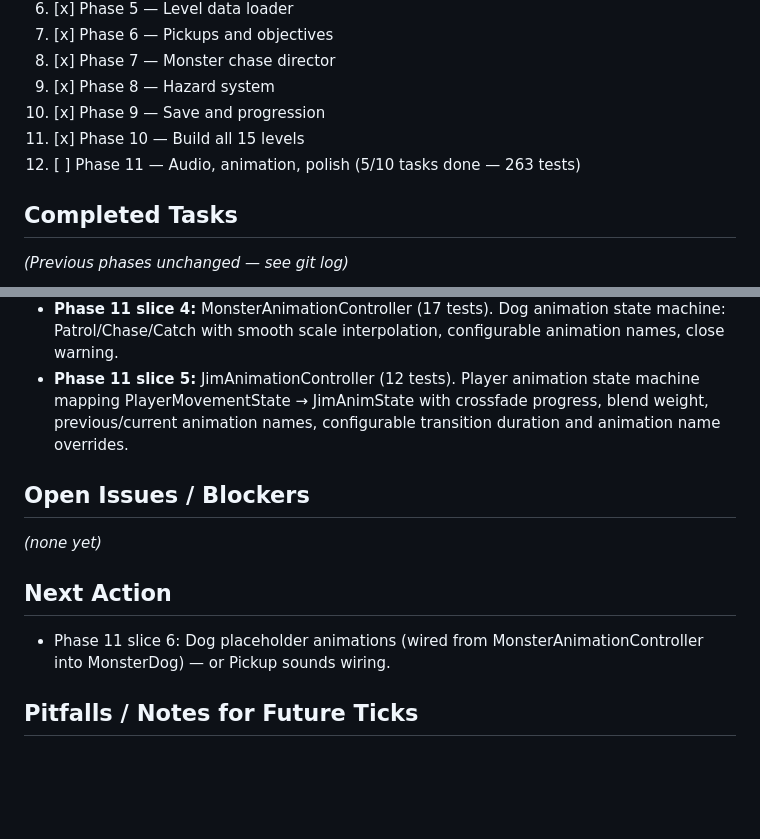
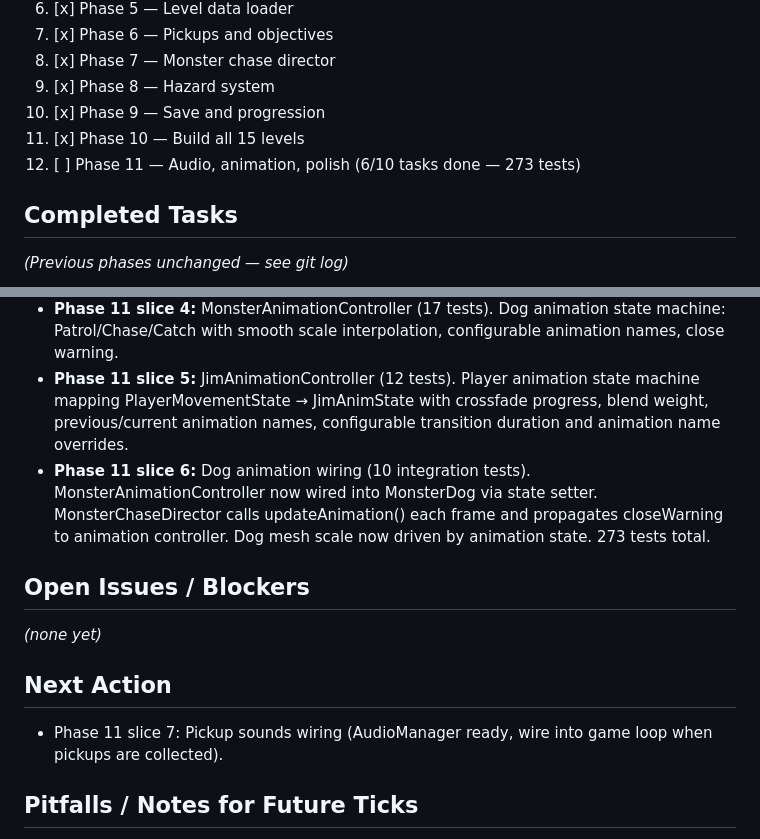
Before and after one commit to mattrob333/snowbound, a Markdown page: .hermes/build-state.md, 2 parts joined by grey strips. Rendered like a GitHub page; blank space fills up the shorter version.

Commit message:
chore: update state for Phase 11 slice 6 (dog animation wiring) — 273 tests

```diff
--- a/.hermes/build-state.md
+++ b/.hermes/build-state.md
@@ -21,7 +21,7 @@
 9. [x] Phase 8 — Hazard system
 10. [x] Phase 9 — Save and progression
 11. [x] Phase 10 — Build all 15 levels
-12. [ ] Phase 11 — Audio, animation, polish (5/10 tasks done — 263 tests)
+12. [ ] Phase 11 — Audio, animation, polish (6/10 tasks done — 273 tests)
 
 ## Completed Tasks
 *(Previous phases unchanged — see git log)*
@@ -31,12 +31,13 @@
 - **Phase 11 slice 3:** VictorySequence (14 tests). Staged end-game sequence: FadeIn→Reveal→Cure→Escape→Victory→Done. Timed progression with callbacks, skipTo, reset.
 - **Phase 11 slice 4:** MonsterAnimationController (17 tests). Dog animation state machine: Patrol/Chase/Catch with smooth scale interpolation, configurable animation names, close warning.
 - **Phase 11 slice 5:** JimAnimationController (12 tests). Player animation state machine mapping PlayerMovementState → JimAnimState with crossfade progress, blend weight, previous/current animation names, configurable transition duration and animation name overrides.
+- **Phase 11 slice 6:** Dog animation wiring (10 integration tests). MonsterAnimationController now wired into MonsterDog via state setter. MonsterChaseDirector calls updateAnimation() each frame and propagates closeWarning to animation controller. Dog mesh scale now driven by animation state. 273 tests total.
 
 ## Open Issues / Blockers
 _(none yet)_
 
 ## Next Action
-- Phase 11 slice 6: Dog placeholder animations (wired from MonsterAnimationController into MonsterDog) — or Pickup sounds wiring.
+- Phase 11 slice 7: Pickup sounds wiring (AudioManager ready, wire into game loop when pickups are collected).
 
 ## Pitfalls / Notes for Future Ticks
 - Commit each green slice before starting the next file.
```
Also changed, not shown: other parts of .hermes/build-state.md (+1 -1 lines), docs/TASKS.md (+1 -1 lines).
